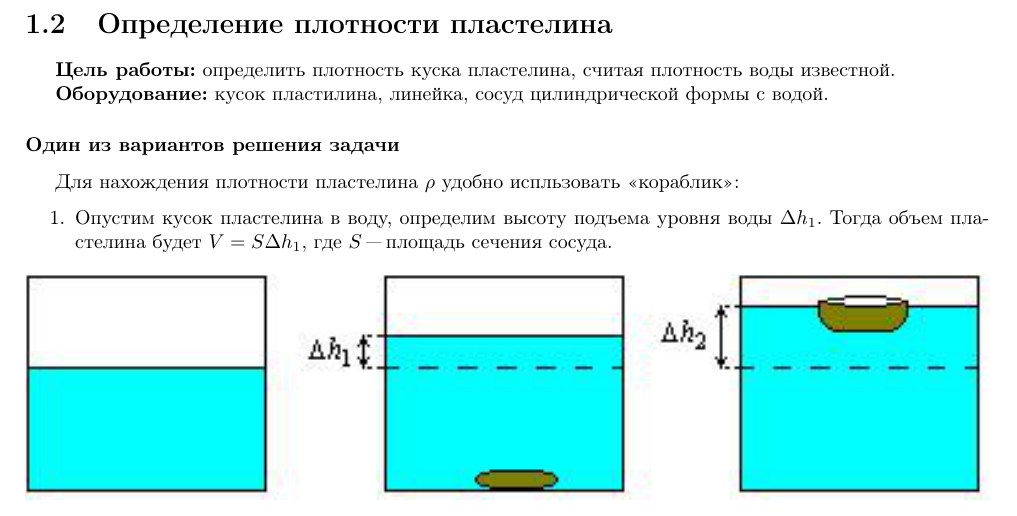
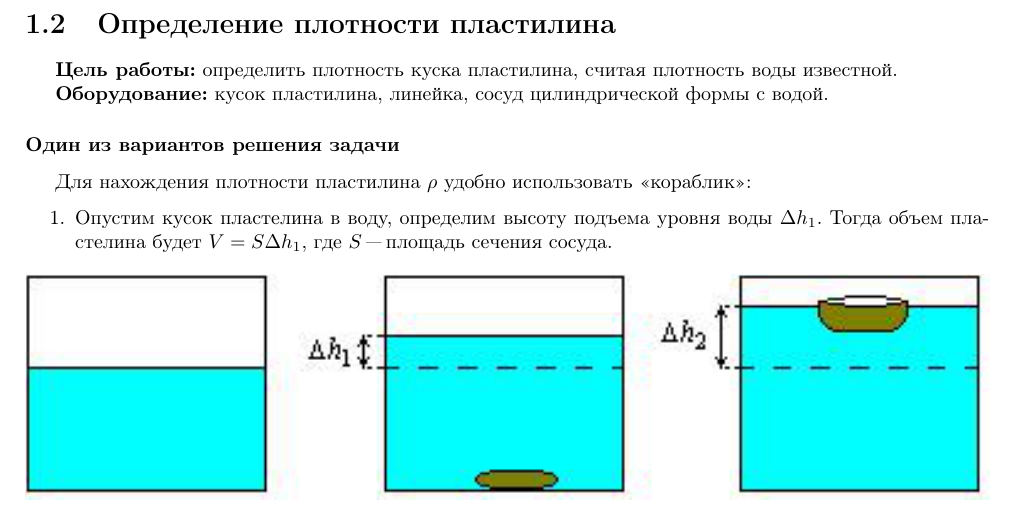
Before and after one commit to DAlexis/lfmsh-materials, a LaTeX thesis (laboratory/book/labsbook.tex, which reads laboratory/book/labsbook-9klass.tex): part of page 6 of 19, cut so that both start at the same text. Compiled offline with pdfLaTeX.

Commit message:
Небольшая правка орфографии. Вообще этим надо б заняться.

```diff
--- a/laboratory/book/labsbook-9klass.tex
+++ b/laboratory/book/labsbook-9klass.tex
@@ -37,10 +37,10 @@
     \Answer да, применим. При этом плечи сил тяжести фигуры и гири будут проходить перпендикулярно к краю стола под некоторым углом к \( AC \), но их отношение будет таким же, как отношение частей отрезка \( AC \), на которые его делит край стола.
 \end{itemize}
 %%%%%%%%%%%%%%%%%%%%%%%%%%%%%%%%%%%%%%%%%% 9 - 2
-\section{Определение плотности пластелина}
-\LabHeader{определить плотность куска пластелина, считая плотность воды известной.}{кусок пластилина, линейка, сосуд цилиндрической формы с водой.}
+\section{Определение плотности пластилина}
+\LabHeader{определить плотность куска пластилина, считая плотность воды известной.}{кусок пластилина, линейка, сосуд цилиндрической формы с водой.}
 \SolveVariant
-Для нахождения плотности пластелина \(\rho\) удобно испльзовать <<кораблик>>:
+Для нахождения плотности пластилина \(\rho\) удобно использовать <<кораблик>>:
 \begin{enumerate}
   \item Опустим кусок пластелина в воду, определим высоту подъема уровня воды \(\Delta h_1\). Тогда объем пластелина будет \(V=S\Delta h_1\), где \(S\) "--- площадь сечения сосуда.
   \begin{figure}[h]
```
